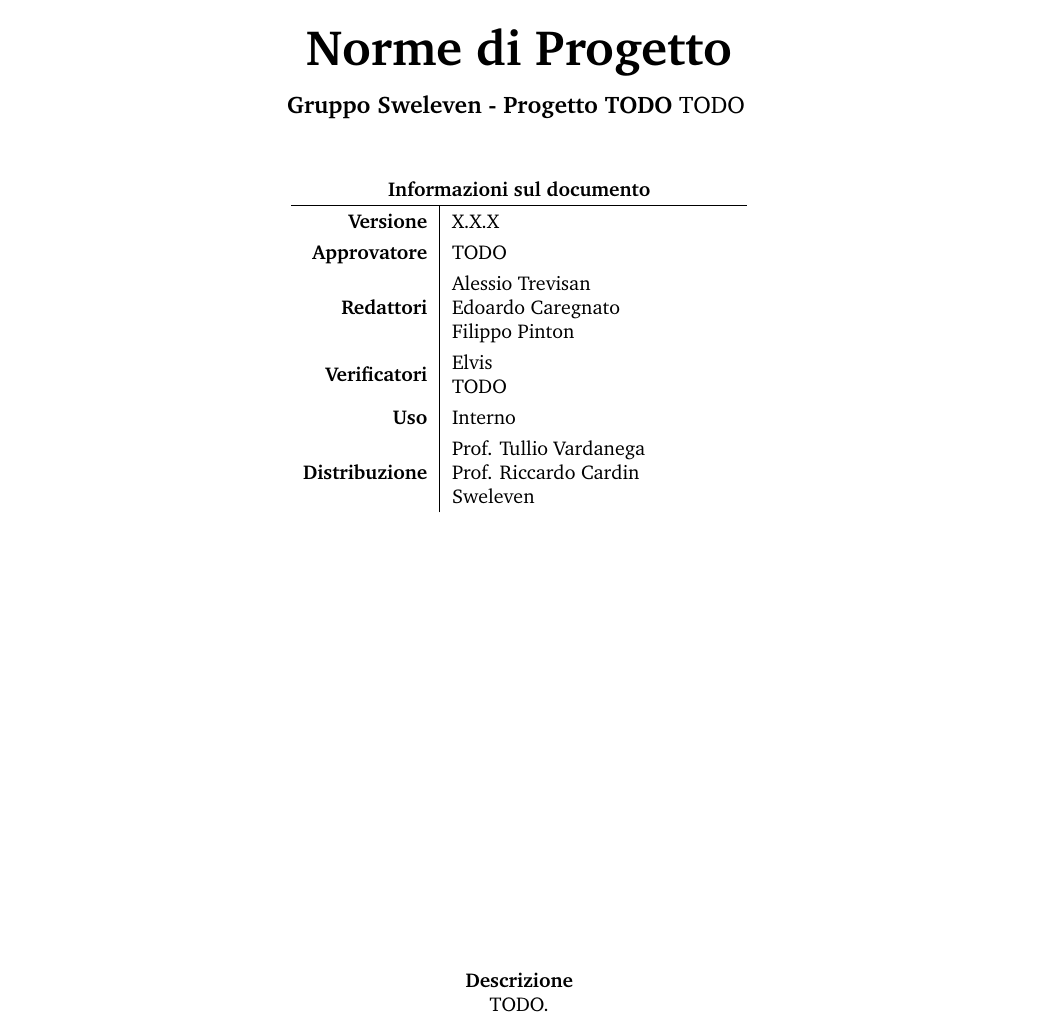
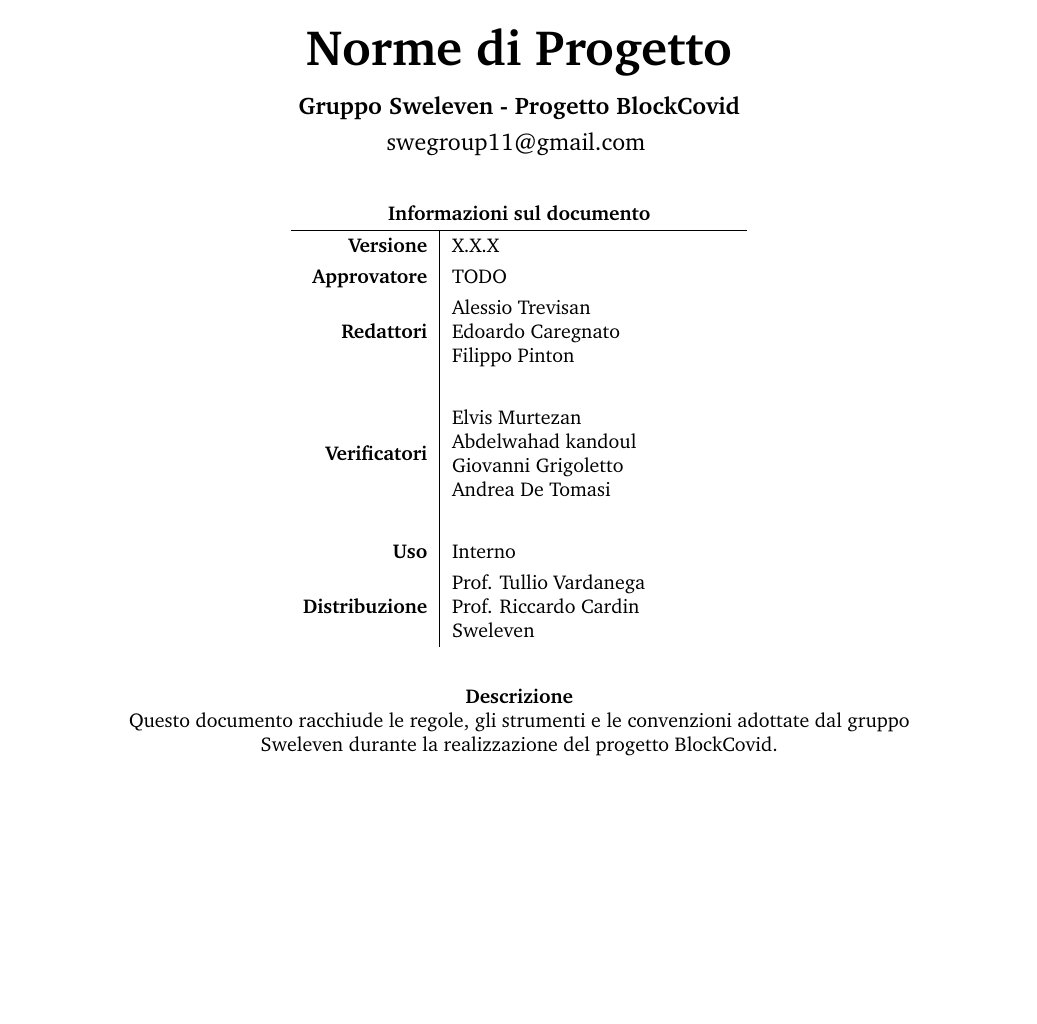
Before and after one commit to Sweleven/Documents, a LaTeX document (DocumentiInterni/NormeDiProgetto/main.tex, which reads DocumentiInterni/NormeDiProgetto/src/Comandi.tex, Shared/Sweleven.sty): part of page 1 of 26, cut so that both start at the same text, the shorter picture padded with empty space. Compiled offline with pdfLaTeX.

Commit message:
sistemato copertina e tabella in 3.4.4

```diff
--- a/DocumentiInterni/NormeDiProgetto/src/Comandi.tex
+++ b/DocumentiInterni/NormeDiProgetto/src/Comandi.tex
@@ -3,8 +3,8 @@
 \newcommand{\Prodotto}{TODO}
 
 \newcommand{\Approvatore}{TODO}
-\newcommand{\Redattori}{Alessio Trevisan \newline Edoardo Caregnato \newline Filippo Pinton}
-\newcommand{\Verificatori}{Elvis \newline TODO}
+\newcommand{\Redattori}{Alessio Trevisan \newline Edoardo Caregnato \newline Filippo Pinton \\}
+\newcommand{\Verificatori}{Elvis Murtezan \newline Abdelwahad kandoul \newline Giovanni Grigoletto \newline Andrea De Tomasi \\}
 
 \newcommand{\pathimg}{../../Shared/logo.png}
 
@@ -14,7 +14,7 @@
 
 \newcommand{\Uso}{Interno}
 
-\newcommand{\DescrizioneDoc}{TODO.}
+\newcommand{\DescrizioneDoc}{Questo documento racchiude le regole, gli strumenti e le convenzioni adottate dal gruppo {\Gruppo} durante la realizzazione del progetto {\NomeProgetto}.}
 
 \newcommand{\myparagraph}[1]{\paragraph{#1}}
 \newcommand{\mysubparagraph}[1]{\subparagraph{#1}}
--- a/Shared/Sweleven.sty
+++ b/Shared/Sweleven.sty
@@ -125,8 +125,8 @@
 
 % variabili - altro
 
-\newcommand{\Mail}{TODO}
-\newcommand{\proponente}{TODO}
+\newcommand{\Mail}{swegroup11@gmail.com}
+\newcommand{\proponente}{Imola Informatica}
 \newcommand{\committenti}{Tullio Vardanega e Riccardo Cardin}
 
 \newcommand{\RR}{Revisione dei Requisiti}
@@ -134,7 +134,7 @@
 \newcommand{\RQ}{Revisione di Qualifica}
 \newcommand{\RA}{Revisione di Accettazione}
 
-\newcommand{\NomeProgetto}{TODO}
+\newcommand{\NomeProgetto}{BlockCovid}
 
 \newcommand{\glo}[1]{\textit{#1}\ped{G}}
 
@@ -187,7 +187,7 @@
 			\vspace{9pt}
 
 			\begin{large}
-				\textbf{Gruppo \Gruppo{}\ - Progetto \NomeProgetto{}}
+				\textbf{Gruppo \Gruppo{}\ - Progetto \NomeProgetto{} \\}
 				\vspace{6pt}
 				\Mail{}
 			\end{large}
```
Also changed, not shown: DocumentiInterni/NormeDiProgetto/src/ProcessiDiSupporto/src/NormeTipografiche.tex (+2 -3 lines), Shared/logo.png.
